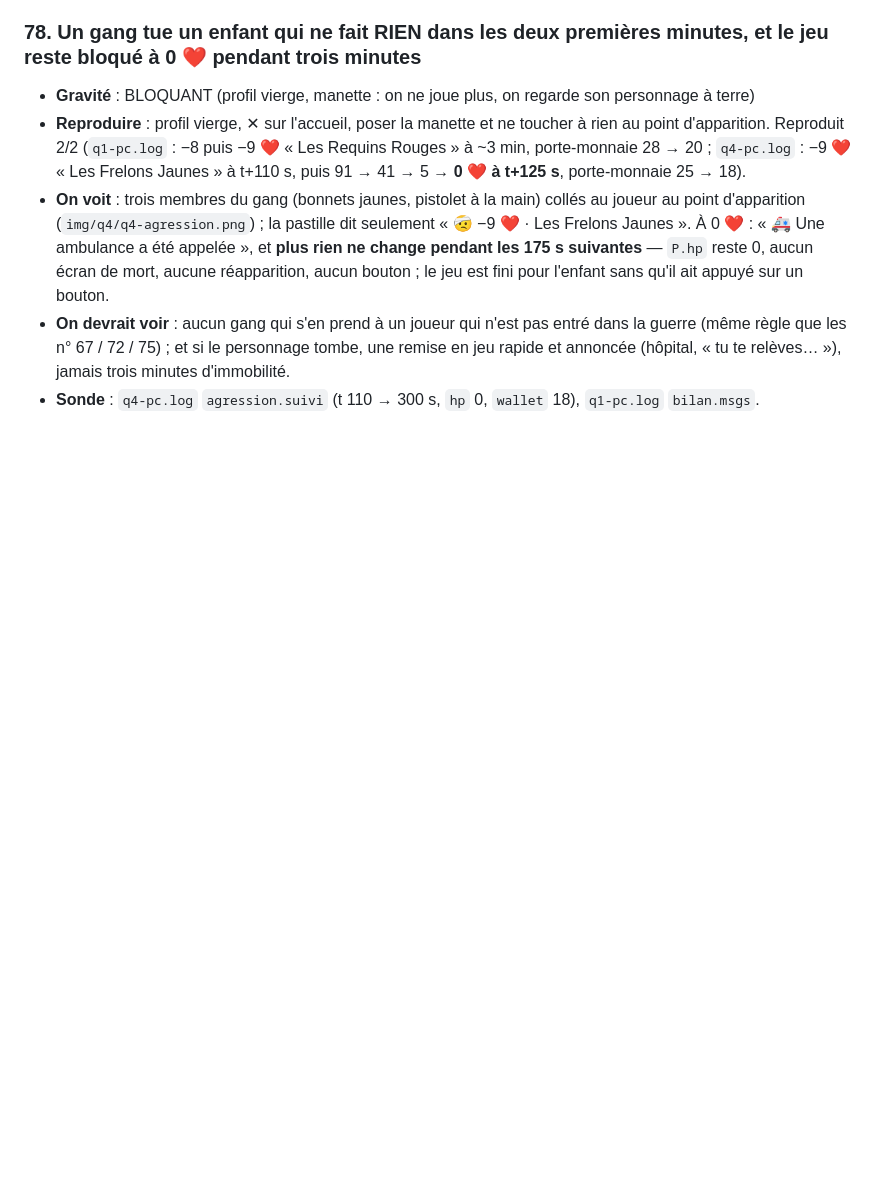
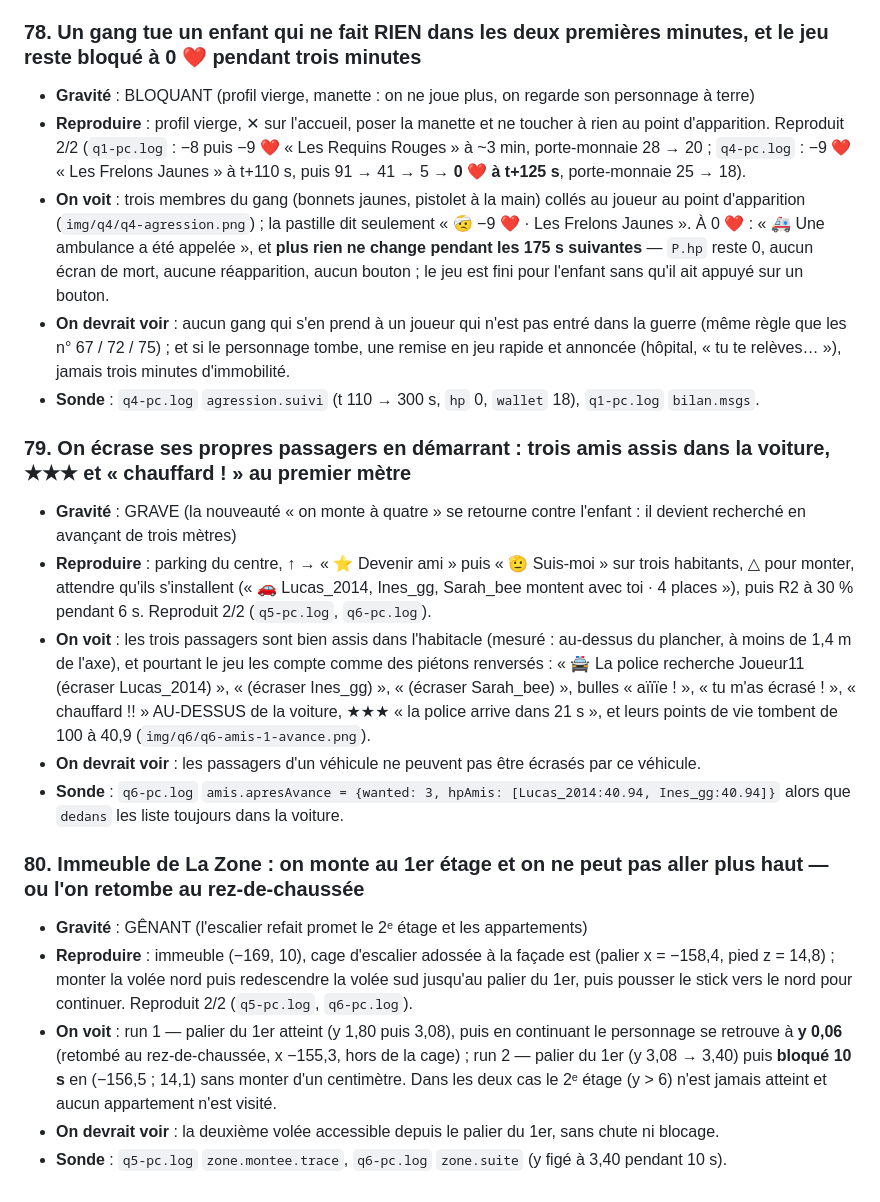
Before and after one commit to salimusus/marlon, a Markdown page: BUGS.md, the part around the change. GitHub-like rendering; blank space fills up the shorter version.

Commit message:
Joueur round 73 : défauts 79 (passagers écrasés par leur propre voiture) et 80 (2e étage de La Zone inatteignable)
Co-Authored-By: Claude Opus 5 <noreply@anthropic.com>
Claude-Session: https://claude.ai/code/session_01PdXwQvFnXsUKbQhGipWUJP

```diff
--- a/BUGS.md
+++ b/BUGS.md
@@ -658,3 +658,17 @@ GÊNANT (ça se voit, ça agace) · COSMÉTIQUE.
 - **On voit** : trois membres du gang (bonnets jaunes, pistolet à la main) collés au joueur au point d'apparition (`img/q4/q4-agression.png`) ; la pastille dit seulement « 🤕 −9 ❤️ · Les Frelons Jaunes ». À 0 ❤️ : « 🚑 Une ambulance a été appelée », et **plus rien ne change pendant les 175 s suivantes** — `P.hp` reste 0, aucun écran de mort, aucune réapparition, aucun bouton ; le jeu est fini pour l'enfant sans qu'il ait appuyé sur un bouton.
 - **On devrait voir** : aucun gang qui s'en prend à un joueur qui n'est pas entré dans la guerre (même règle que les n° 67 / 72 / 75) ; et si le personnage tombe, une remise en jeu rapide et annoncée (hôpital, « tu te relèves… »), jamais trois minutes d'immobilité.
 - **Sonde** : `q4-pc.log` `agression.suivi` (t 110 → 300 s, `hp` 0, `wallet` 18), `q1-pc.log` `bilan.msgs`.
+
+### 79. On écrase ses propres passagers en démarrant : trois amis assis dans la voiture, ★★★ et « chauffard ! » au premier mètre
+- **Gravité** : GRAVE (la nouveauté « on monte à quatre » se retourne contre l'enfant : il devient recherché en avançant de trois mètres)
+- **Reproduire** : parking du centre, ↑ → « ⭐ Devenir ami » puis « 🫡 Suis-moi » sur trois habitants, △ pour monter, attendre qu'ils s'installent (« 🚗 Lucas_2014, Ines_gg, Sarah_bee montent avec toi · 4 places »), puis R2 à 30 % pendant 6 s. Reproduit 2/2 (`q5-pc.log`, `q6-pc.log`).
+- **On voit** : les trois passagers sont bien assis dans l'habitacle (mesuré : au-dessus du plancher, à moins de 1,4 m de l'axe), et pourtant le jeu les compte comme des piétons renversés : « 🚔 La police recherche Joueur11 (écraser Lucas_2014) », « (écraser Ines_gg) », « (écraser Sarah_bee) », bulles « aïïïe ! », « tu m'as écrasé ! », « chauffard !! » AU-DESSUS de la voiture, ★★★ « la police arrive dans 21 s », et leurs points de vie tombent de 100 à 40,9 (`img/q6/q6-amis-1-avance.png`).
+- **On devrait voir** : les passagers d'un véhicule ne peuvent pas être écrasés par ce véhicule.
+- **Sonde** : `q6-pc.log` `amis.apresAvance = {wanted: 3, hpAmis: [Lucas_2014:40.94, Ines_gg:40.94]}` alors que `dedans` les liste toujours dans la voiture.
+
+### 80. Immeuble de La Zone : on monte au 1er étage et on ne peut pas aller plus haut — ou l'on retombe au rez-de-chaussée
+- **Gravité** : GÊNANT (l'escalier refait promet le 2ᵉ étage et les appartements)
+- **Reproduire** : immeuble (−169, 10), cage d'escalier adossée à la façade est (palier x = −158,4, pied z = 14,8) ; monter la volée nord puis redescendre la volée sud jusqu'au palier du 1er, puis pousser le stick vers le nord pour continuer. Reproduit 2/2 (`q5-pc.log`, `q6-pc.log`).
+- **On voit** : run 1 — palier du 1er atteint (y 1,80 puis 3,08), puis en continuant le personnage se retrouve à **y 0,06** (retombé au rez-de-chaussée, x −155,3, hors de la cage) ; run 2 — palier du 1er (y 3,08 → 3,40) puis **bloqué 10 s** en (−156,5 ; 14,1) sans monter d'un centimètre. Dans les deux cas le 2ᵉ étage (y > 6) n'est jamais atteint et aucun appartement n'est visité.
+- **On devrait voir** : la deuxième volée accessible depuis le palier du 1er, sans chute ni blocage.
+- **Sonde** : `q5-pc.log` `zone.montee.trace`, `q6-pc.log` `zone.suite` (y figé à 3,40 pendant 10 s).
```
